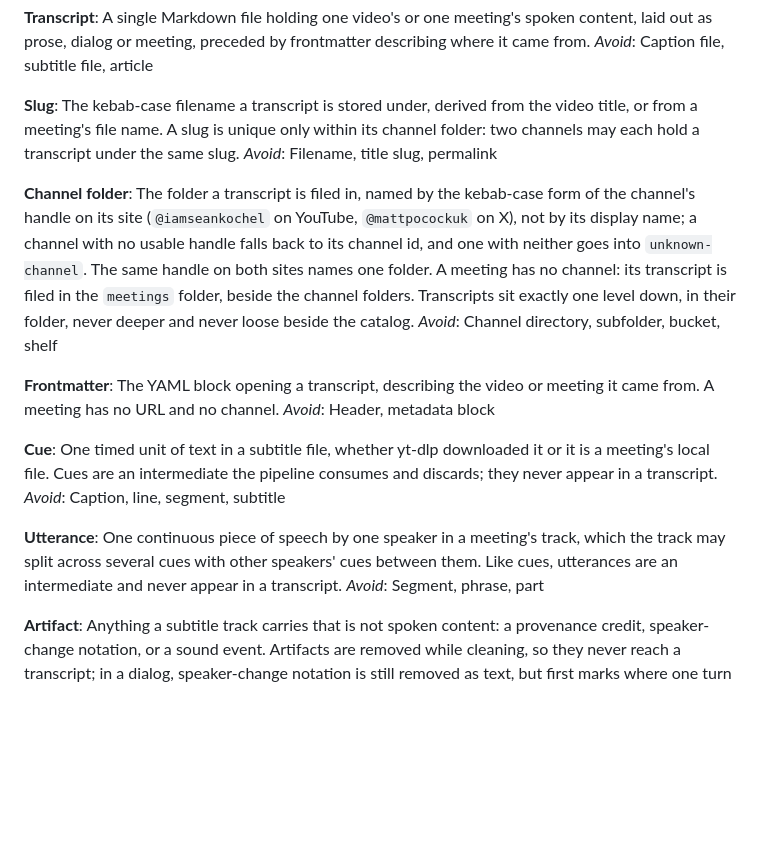
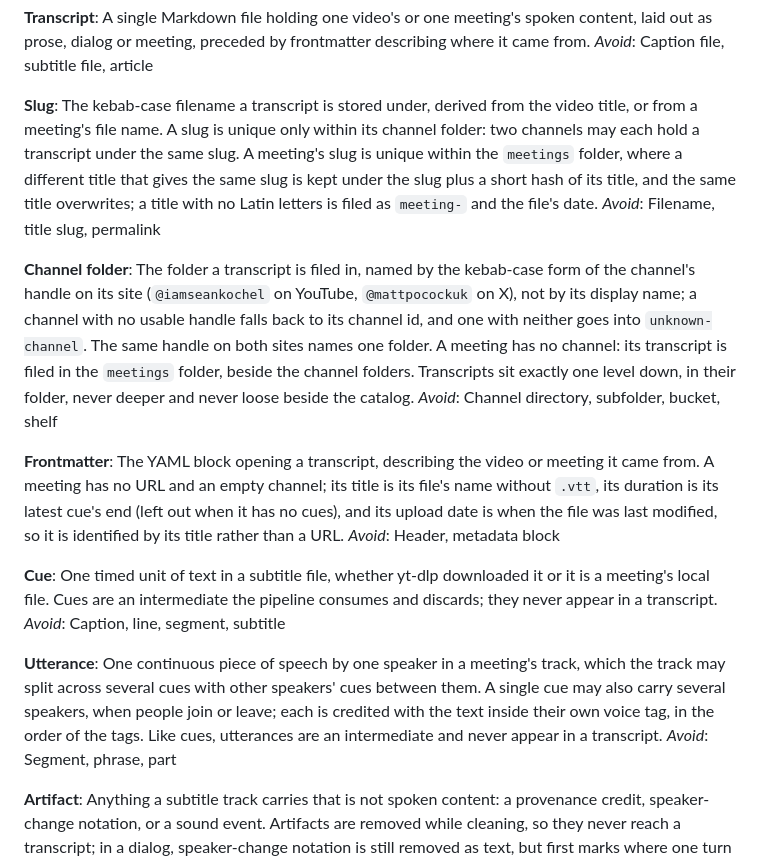
Before and after one commit to gcapnias/yt-transcript, a Markdown page: GLOSSARY.md, the part around the change. Rendered like a GitHub page; blank space fills up the shorter version.

```diff
--- a/GLOSSARY.md
+++ b/GLOSSARY.md
@@ -21,7 +21,7 @@ A single Markdown file holding one video's or one meeting's spoken content, laid
 _Avoid_: Caption file, subtitle file, article
 
 **Slug**:
-The kebab-case filename a transcript is stored under, derived from the video title, or from a meeting's file name. A slug is unique only within its channel folder: two channels may each hold a transcript under the same slug.
+The kebab-case filename a transcript is stored under, derived from the video title, or from a meeting's file name. A slug is unique only within its channel folder: two channels may each hold a transcript under the same slug. A meeting's slug is unique within the `meetings` folder, where a different title that gives the same slug is kept under the slug plus a short hash of its title, and the same title overwrites; a title with no Latin letters is filed as `meeting-` and the file's date.
 _Avoid_: Filename, title slug, permalink
 
 **Channel folder**:
@@ -29,7 +29,7 @@ The folder a transcript is filed in, named by the kebab-case form of the channel
 _Avoid_: Channel directory, subfolder, bucket, shelf
 
 **Frontmatter**:
-The YAML block opening a transcript, describing the video or meeting it came from. A meeting has no URL and no channel.
+The YAML block opening a transcript, describing the video or meeting it came from. A meeting has no URL and an empty channel; its title is its file's name without `.vtt`, its duration is its latest cue's end (left out when it has no cues), and its upload date is when the file was last modified, so it is identified by its title rather than a URL.
 _Avoid_: Header, metadata block
 
 **Cue**:
@@ -37,7 +37,7 @@ One timed unit of text in a subtitle file, whether yt-dlp downloaded it or it is
 _Avoid_: Caption, line, segment, subtitle
 
 **Utterance**:
-One continuous piece of speech by one speaker in a meeting's track, which the track may split across several cues with other speakers' cues between them. Like cues, utterances are an intermediate and never appear in a transcript.
+One continuous piece of speech by one speaker in a meeting's track, which the track may split across several cues with other speakers' cues between them. A single cue may also carry several speakers, when people join or leave; each is credited with the text inside their own voice tag, in the order of the tags. Like cues, utterances are an intermediate and never appear in a transcript.
 _Avoid_: Segment, phrase, part
 
 **Artifact**:
```
Also changed, not shown: docs/adr/0010-meetings-are-transcribed-into-a-meeting-layout.md (+17 -2 lines).
